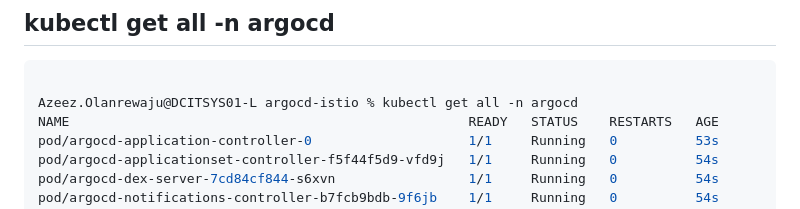
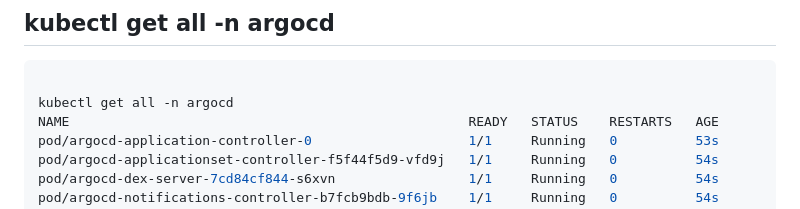
Before and after one commit to lanru2001/eks-nodejs-argocd-poc, a Markdown page: README.md, the part around the change. GitHub-like rendering.

````diff
--- a/README.md
+++ b/README.md
@@ -14,7 +14,7 @@ kubectl apply -n argocd -f https://raw.githubusercontent.com/argoproj/argo-cd/st
 
 ```bash
 
-Azeez.Olanrewaju@DCITSYS01-L argocd-istio % kubectl get all -n argocd
+kubectl get all -n argocd
 NAME                                                   READY   STATUS    RESTARTS   AGE
 pod/argocd-application-controller-0                    1/1     Running   0          53s
 pod/argocd-applicationset-controller-f5f44f5d9-vfd9j   1/1     Running   0          54s
````
